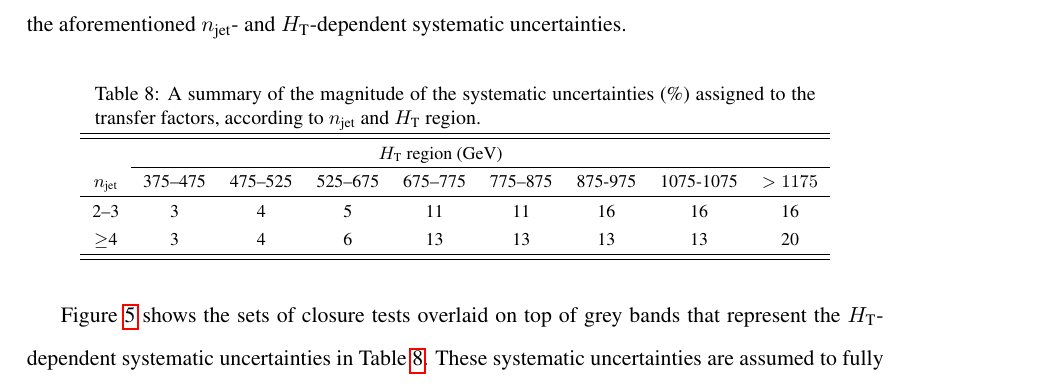
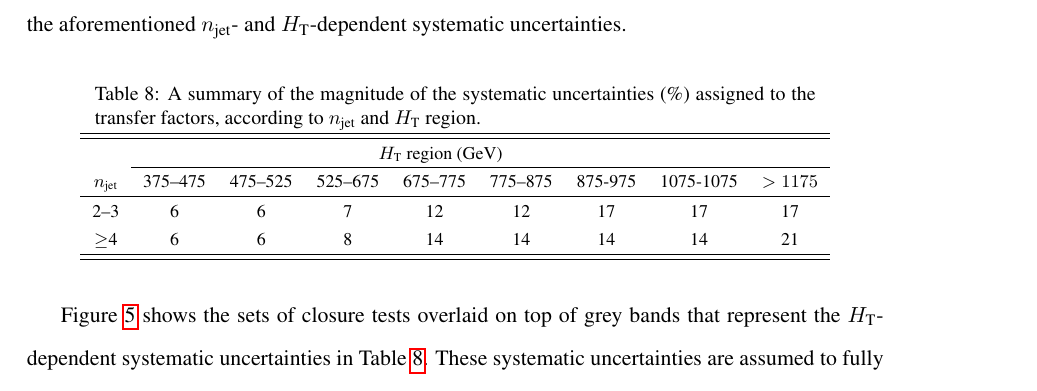
Before and after one commit to yeshaq/thesis, a LaTeX document (alphaT.tex, which reads systematics.tex): part of page 29 of 60, cut so that both start at the same text. Compiled offline with pdfLaTeX.

Commit message:
update systematics

```diff
--- a/systematics.tex
+++ b/systematics.tex
@@ -225,8 +225,8 @@ systematic uncertainties.
     \cline{2-9}
     \njet   & 375--475 & 475--525 & 525--675 & 675--775 & 775--875 & 875-975 & 1075-1075 & $>1175$ \\
     \hline
-    2--3    & 3        & 4        & 5        & 11       & 11       & 16      & 16        & 16     \\
-    $\geq$4 & 3        & 4        & 6        & 13       & 13       & 13      & 13        & 20     \\
+    2--3    & 6        & 6        & 7        & 12       & 12       & 17      & 17        & 17     \\
+    $\geq$4 & 6        & 6        & 8        & 14       & 14       & 14      & 14        & 21     \\
     \hline
     \hline
   \end{tabular}
```
